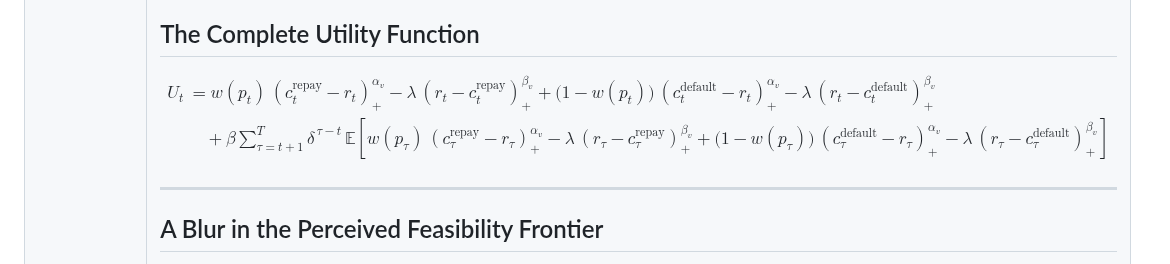
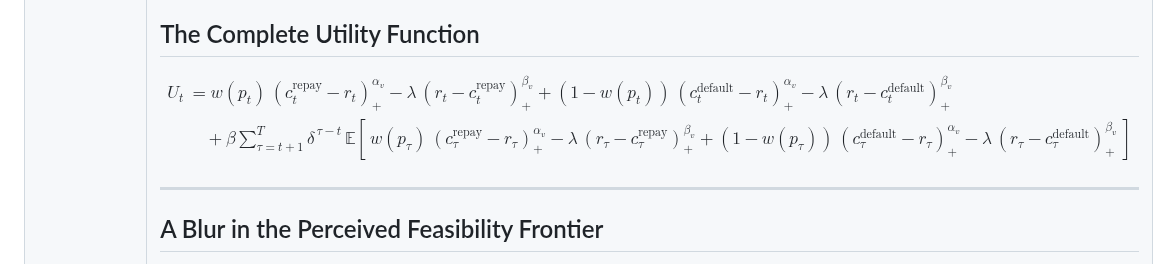
Before and after one commit to andresriofriolara/ResearchTalks, a Markdown page: decks/BoundedLoansNov25/slides.md, the part around the change. Rendered like a GitHub page.

Commit message:
Update slides/co might be ntent

```diff
--- a/decks/BoundedLoansNov25/slides.md
+++ b/decks/BoundedLoansNov25/slides.md
@@ -476,22 +476,11 @@ $$V_t = w(p_t)v(c_t^{\text{repay}}\mid r_t)+\bigl[1-w(p_t)\bigr]v(c_t^{\text{def
 <!-- .slide: class="slide-heading" -->
 ## The Complete Utility Function
 
-$$
-\begin{aligned}
-U_t
-&= w(p_t)\,(c_t^{\mathrm{repay}}-r_t)_{+}^{\alpha_v}
-   - \lambda\,(r_t-c_t^{\mathrm{repay}})_{+}^{\beta_v}
-   + \bigl(1-w(p_t)\bigr)\,(c_t^{\mathrm{default}}-r_t)_{+}^{\alpha_v}
-   - \lambda\,(r_t-c_t^{\mathrm{default}})_{+}^{\beta_v} \\[4pt]
-&\quad + \beta \sum_{\tau=t+1}^{T} \delta^{\,\tau-t}\,
-   \mathbb{E}\!\left[
-      w(p_\tau)\,(c_\tau^{\mathrm{repay}}-r_\tau)_{+}^{\alpha_v}
-      - \lambda\,(r_\tau-c_\tau^{\mathrm{repay}})_{+}^{\beta_v}
-      + \bigl(1-w(p_\tau)\bigr)\,(c_\tau^{\mathrm{default}}-r_\tau)_{+}^{\alpha_v}
-      - \lambda\,(r_\tau-c_\tau^{\mathrm{default}})_{+}^{\beta_v}
-   \right]
-\end{aligned}
-$$
+$$\begin{aligned}
+U_t &= w(p_t)\,(c_t^{\mathrm{repay}}-r_t)_{+}^{\alpha_v} - \lambda\,(r_t-c_t^{\mathrm{repay}})_{+}^{\beta_v} + (1{-}w(p_t))\,(c_t^{\mathrm{default}}-r_t)_{+}^{\alpha_v} - \lambda\,(r_t-c_t^{\mathrm{default}})_{+}^{\beta_v} \\[4pt]
+&\quad + \beta \sum_{\tau=t+1}^{T} \delta^{\,\tau-t}\,\mathbb{E}\!\left[\, w(p_\tau)\,(c_\tau^{\mathrm{repay}}-r_\tau)_{+}^{\alpha_v} - \lambda\,(r_\tau-c_\tau^{\mathrm{repay}})_{+}^{\beta_v} + (1{-}w(p_\tau))\,(c_\tau^{\mathrm{default}}-r_\tau)_{+}^{\alpha_v} - \lambda\,(r_\tau-c_\tau^{\mathrm{default}})_{+}^{\beta_v} \,\right]
+\end{aligned}$$
+
 
 ---
 <!-- .slide: class="slide-heading closer" -->
```
